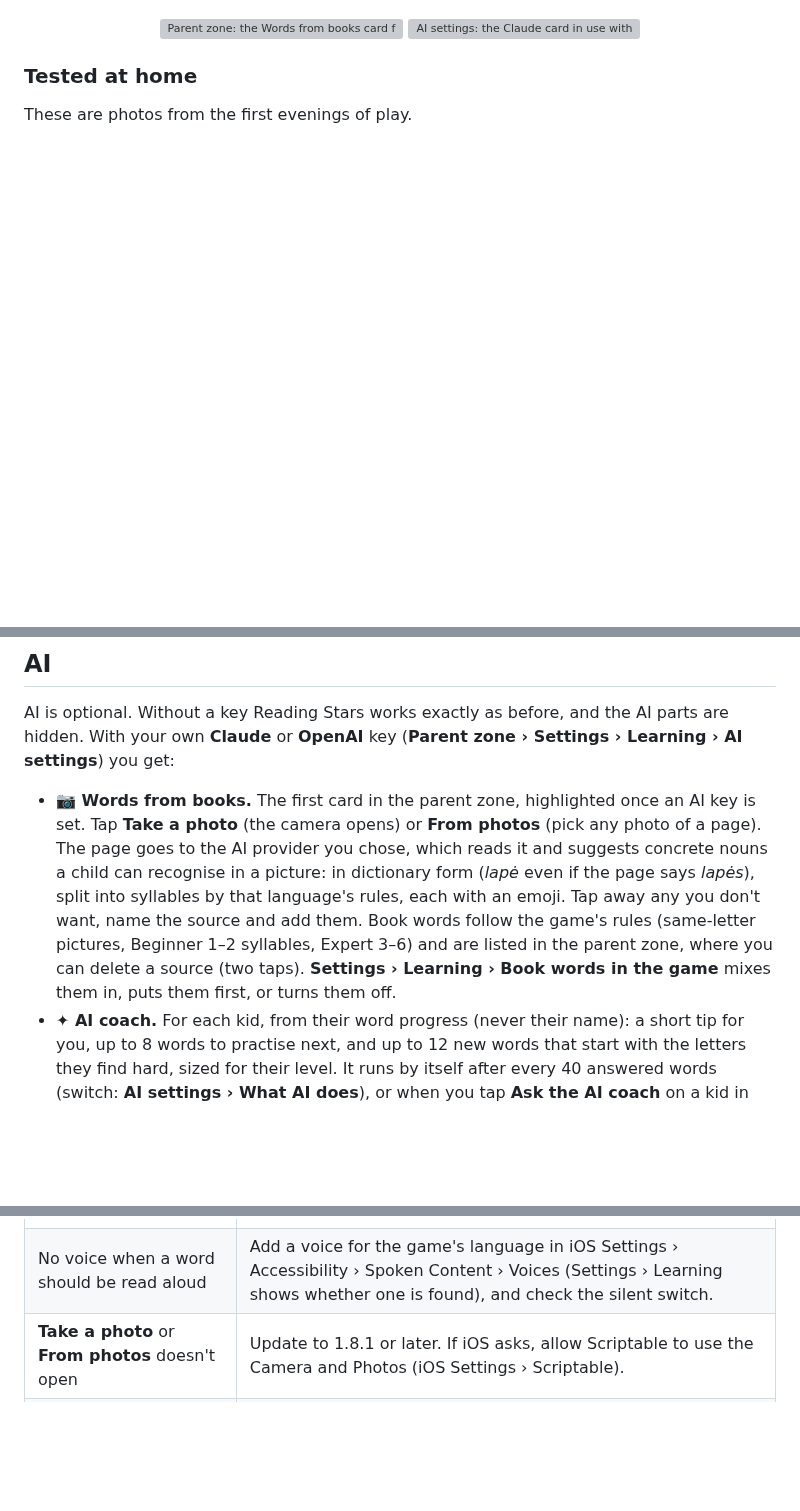
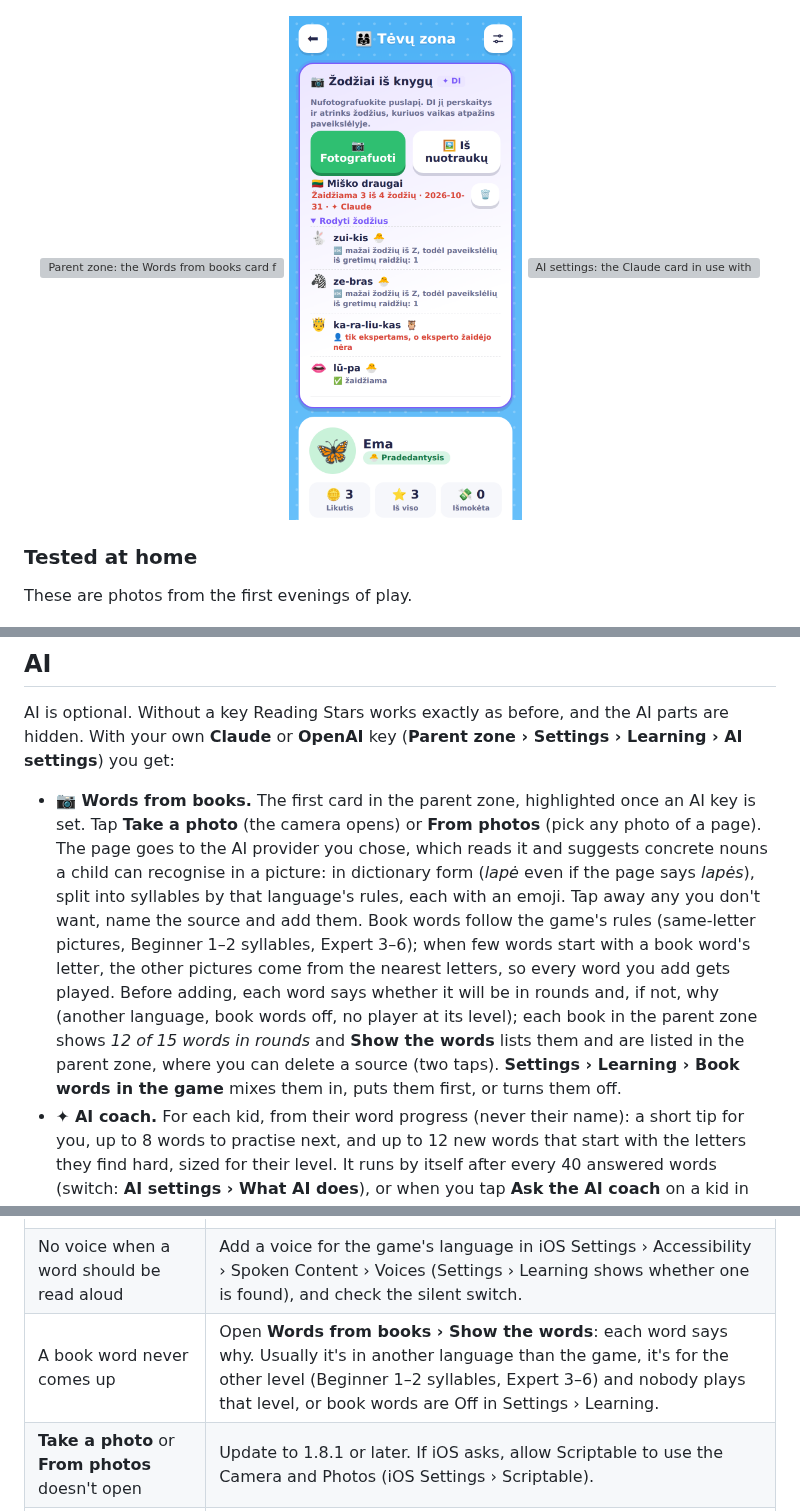
Before and after one commit to gadominas/Reading-Stars, a Markdown page: README.md, 3 parts joined by grey strips. GitHub-like rendering; pictures changed too: docs/screenshots/20-word-status.png (added); blank space fills up the shorter version; grey boxes are pictures that could not be loaded.

```diff
--- a/README.md
+++ b/README.md
@@ -72,6 +72,7 @@ A picture-and-word reading game for kids, where first-try answers earn tokens a
 </p>
 <p align="center">
   <img src="docs/screenshots/19-books-on-top.png" width="31%" alt="Parent zone: the Words from books card first, with a purple border and a ✦ AI badge, Take a photo and From photos buttons, then Ema's card.">
+  <img src="docs/screenshots/20-word-status.png" width="31%" alt="Words from books: the book Miško draugai with 3 of 4 words in rounds; zuikis and zebras get pictures from nearby letters, karaliukas is Expert only with no Expert player, lūpa is in rounds.">
   <img src="docs/screenshots/16-ai-settings.png" width="31%" alt="AI settings: the Claude card in use with a masked key, Change key, Test connection, Remove and the model menu, then OpenAI and What AI does.">
 </p>
 
@@ -219,7 +220,7 @@ The widget shows what the game saved last, so it works offline and updates after
 
 AI is optional. Without a key Reading Stars works exactly as before, and the AI parts are hidden. With your own **Claude** or **OpenAI** key (**Parent zone › Settings › Learning › AI settings**) you get:
 
-- **📷 Words from books.** The first card in the parent zone, highlighted once an AI key is set. Tap **Take a photo** (the camera opens) or **From photos** (pick any photo of a page). The page goes to the AI provider you chose, which reads it and suggests concrete nouns a child can recognise in a picture: in dictionary form (*lapė* even if the page says *lapės*), split into syllables by that language's rules, each with an emoji. Tap away any you don't want, name the source and add them. Book words follow the game's rules (same-letter pictures, Beginner 1–2 syllables, Expert 3–6) and are listed in the parent zone, where you can delete a source (two taps). **Settings › Learning › Book words in the game** mixes them in, puts them first, or turns them off.
+- **📷 Words from books.** The first card in the parent zone, highlighted once an AI key is set. Tap **Take a photo** (the camera opens) or **From photos** (pick any photo of a page). The page goes to the AI provider you chose, which reads it and suggests concrete nouns a child can recognise in a picture: in dictionary form (*lapė* even if the page says *lapės*), split into syllables by that language's rules, each with an emoji. Tap away any you don't want, name the source and add them. Book words follow the game's rules (same-letter pictures, Beginner 1–2 syllables, Expert 3–6); when few words start with a book word's letter, the other pictures come from the nearest letters, so every word you add gets played. Before adding, each word says whether it will be in rounds and, if not, why (another language, book words off, no player at its level); each book in the parent zone shows *12 of 15 words in rounds* and **Show the words** lists them and are listed in the parent zone, where you can delete a source (two taps). **Settings › Learning › Book words in the game** mixes them in, puts them first, or turns them off.
 - **✦ AI coach.** For each kid, from their word progress (never their name): a short tip for you, up to 8 words to practise next, and up to 12 new words that start with the letters they find hard, sized for their level. It runs by itself after every 40 answered words (switch: **AI settings › What AI does**), or when you tap **Ask the AI coach** on a kid in the parent zone.
 
 The AI settings are the shared [ai-configuration](https://github.com/gadominas/app-blueprints/blob/main/blueprints/ai-configuration.md) blueprint: the key is typed into an iOS prompt and stored only in the iPhone's Keychain (the page sees `sk-ant-…9f2c`), you can pick any model your key can use, test the connection, and see the tokens used per feature, model and day. Everything AI wrote is labelled ✦ with the provider.
@@ -279,6 +280,7 @@ The sheet appears only on the home screen and never interrupts a round, in the g
 | No update offer | **Later** hides it for two days, and **Offer new versions** may be off. Use **Settings › Updates › Check for updates now**. |
 | "GitHub is still serving the old version" | GitHub can take a few minutes to serve a new release. Try again in a few minutes. |
 | No voice when a word should be read aloud | Add a voice for the game's language in iOS Settings › Accessibility › Spoken Content › Voices (Settings › Learning shows whether one is found), and check the silent switch. |
+| A book word never comes up | Open **Words from books › Show the words**: each word says why. Usually it's in another language than the game, it's for the other level (Beginner 1–2 syllables, Expert 3–6) and nobody plays that level, or book words are Off in Settings › Learning. |
 | **Take a photo** or **From photos** doesn't open | Update to 1.8.1 or later. If iOS asks, allow Scriptable to use the Camera and Photos (iOS Settings › Scriptable). |
 | No **Take a photo** or **Ask the AI coach** | They appear once an AI key is saved in **Settings › Learning › AI settings**. |
 | The AI coach button is greyed out | The kid needs about 10 answered words in the game's language first. |
```
Also changed, not shown: CHANGELOG.md (+16 -0 lines), 1 other file.
